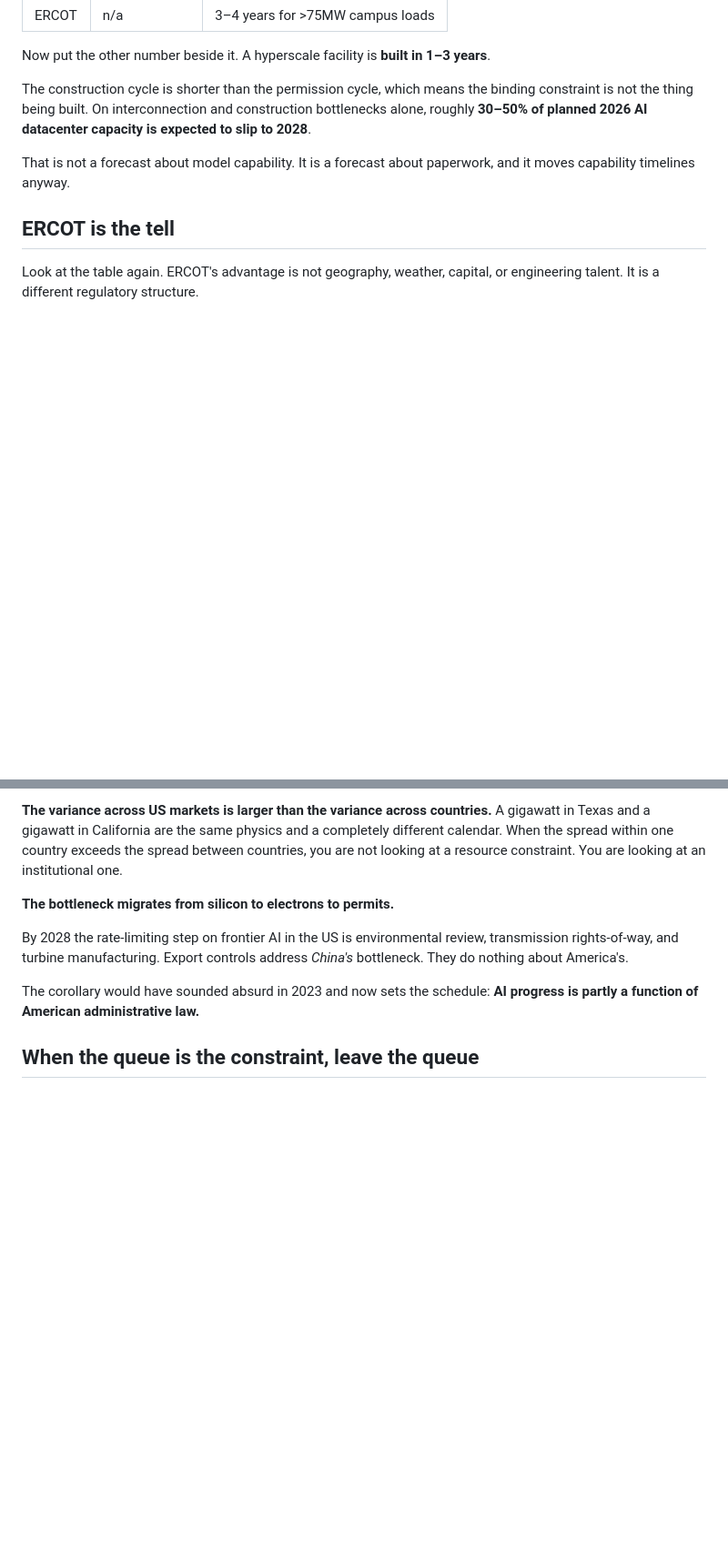
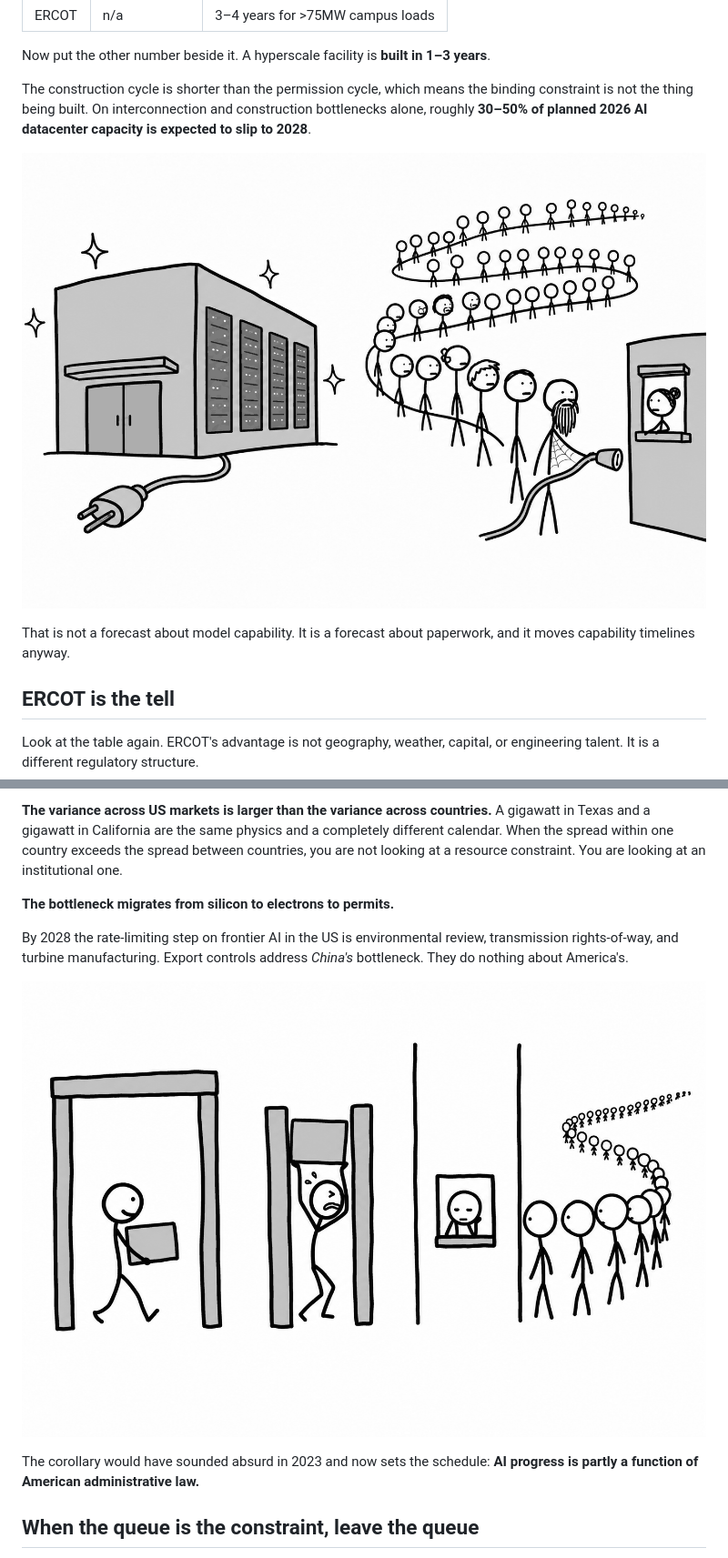
Before and after one commit to Lulzx/future, a Markdown page: blog/silicon-electrons-permits.md, 2 parts joined by grey strips. Shown at 91% size. Rendered like a GitHub page; pictures changed too: blog/img/build-vs-permission.png (added), blog/img/three-gates.png (added); blank space fills up the shorter version.

```diff
--- a/blog/silicon-electrons-permits.md
+++ b/blog/silicon-electrons-permits.md
@@ -33,6 +33,8 @@ Now put the other number beside it. A hyperscale facility is **built in 1–3 ye
 
 The construction cycle is shorter than the permission cycle, which means the binding constraint is not the thing being built. On interconnection and construction bottlenecks alone, roughly **30–50% of planned 2026 AI datacenter capacity is expected to slip to 2028**.
 
+![ERCOT clears the same load in 3 to 4 years, which is how you know it is not a physics problem.](img/build-vs-permission.png)
+
 That is not a forecast about model capability. It is a forecast about paperwork, and it moves capability timelines anyway.
 
 ## ERCOT is the tell
@@ -44,6 +46,8 @@ Look at the table again. ERCOT's advantage is not geography, weather, capital, o
 **The bottleneck migrates from silicon to electrons to permits.**
 
 By 2028 the rate-limiting step on frontier AI in the US is environmental review, transmission rights-of-way, and turbine manufacturing. Export controls address *China's* bottleneck. They do nothing about America's.
+
+![Export controls narrow the first gate. The queue is at the third.](img/three-gates.png)
 
 The corollary would have sounded absurd in 2023 and now sets the schedule: **AI progress is partly a function of American administrative law.**
 
```
Also changed, not shown: blog/cheap-scoreboard.md (+4 -0 lines), blog/falling-floor.md (+4 -0 lines), blog/img/cost-vs-price.png (added), blog/img/floor-falling.png (added), blog/img/two-loops.png (added), blog/img/verification-slope.png (added), 2 other files.
